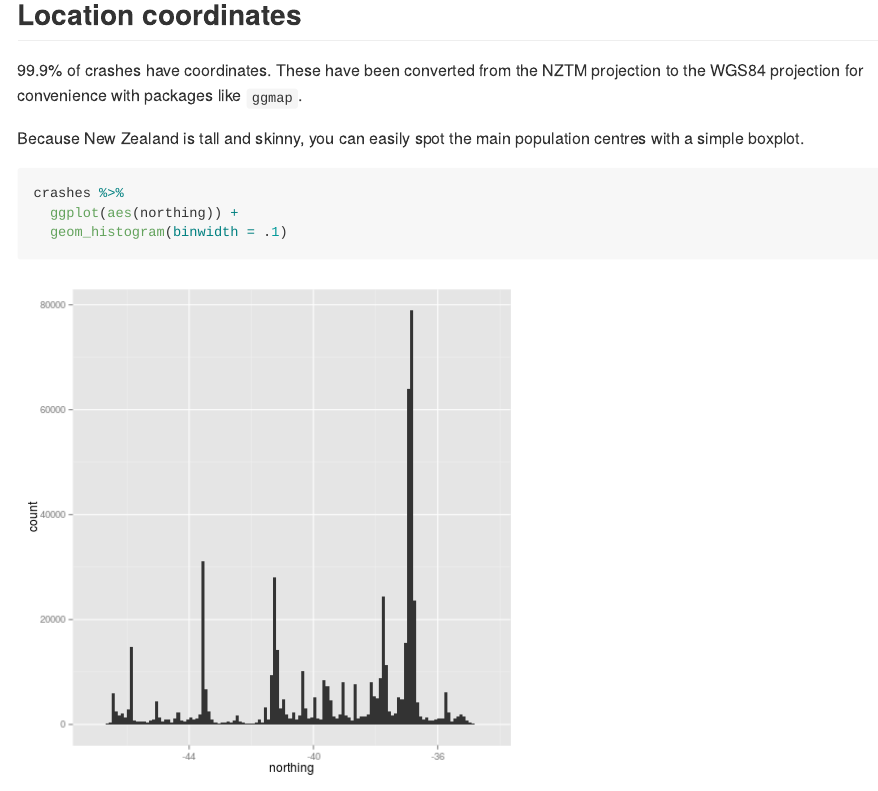
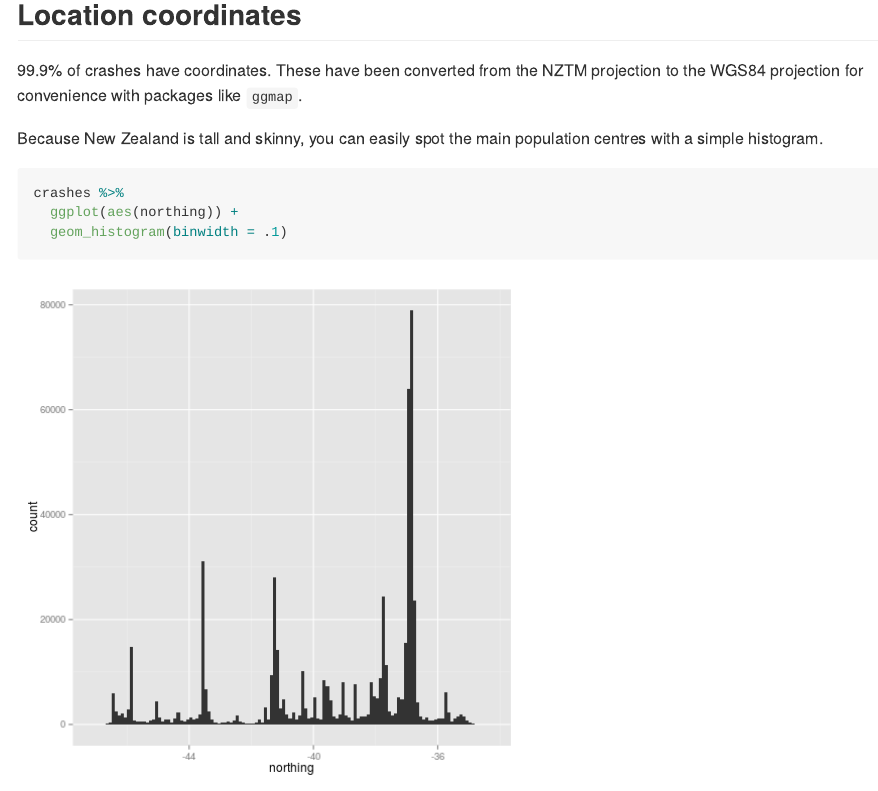
Before and after one commit to nacnudus/nzcrash, an R Markdown document (README.Rmd): the page in a window 1100 px wide, from 4230 px down before the commit and from 4250 px down after it, so that both start at the same text. The pictures show the output file README.md that the author committed with the source, drawn offline in the style of GitHub.

Commit message:
Fix typo in vignette and README. Note new dplyr print style

````diff
--- a/README.Rmd
+++ b/README.Rmd
@@ -117,7 +117,7 @@ crashes have coordinates.  These have been converted from the NZTM projection to
 the WGS84 projection for convenience with packages like `ggmap`.
 
 Because New Zealand is tall and skinny, you can easily spot the main population
-centres with a simple boxplot.
+centres with a simple histogram.
 
 ```{r}
 crashes %>%
````
Also changed, not shown: vignettes/overview.Rmd (+1 -1 lines), README.md.
